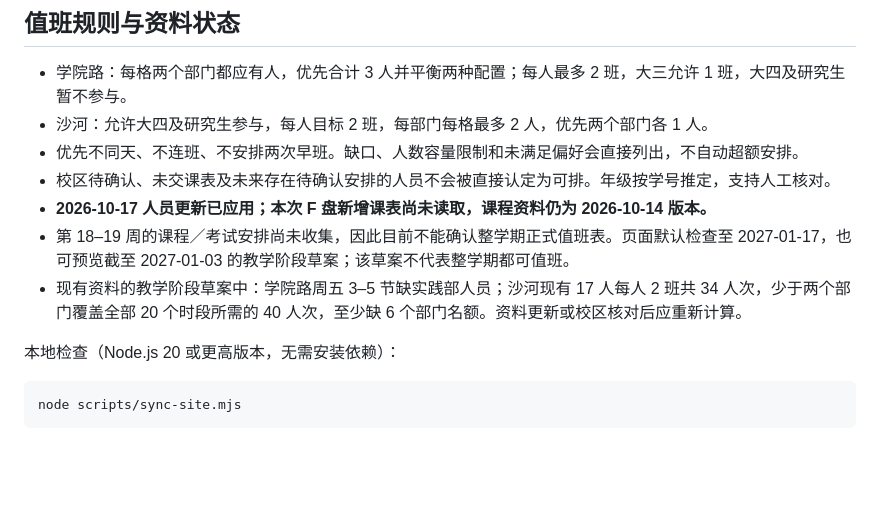
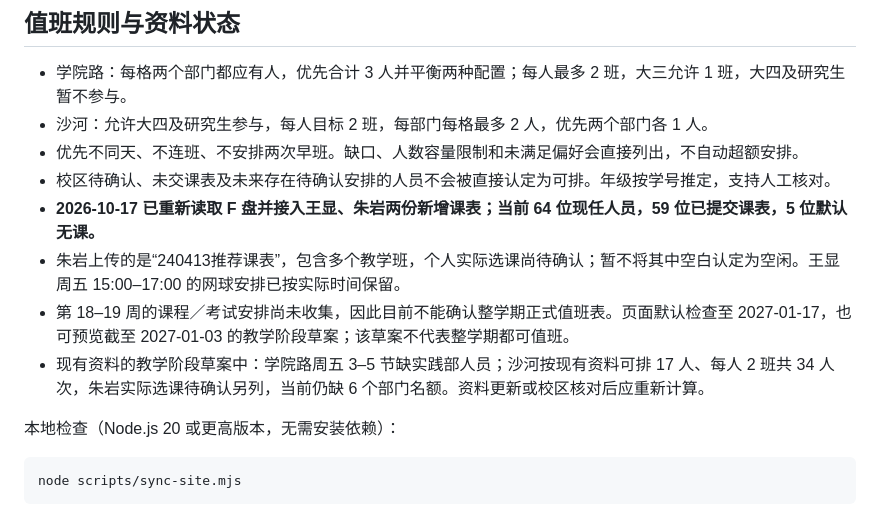
Before and after one commit to liuhaoyuray/buaa-team-schedule-2026, a Markdown page: README.md, the part around the change. GitHub-like rendering; blank space fills up the shorter version.

Commit message:
Record refreshed F drive timetables and recommendation verification status

```diff
--- a/README.md
+++ b/README.md
@@ -49,9 +49,10 @@
 - 沙河：允许大四及研究生参与，每人目标 2 班，每部门每格最多 2 人，优先两个部门各 1 人。
 - 优先不同天、不连班、不安排两次早班。缺口、人数容量限制和未满足偏好会直接列出，不自动超额安排。
 - 校区待确认、未交课表及未来存在待确认安排的人员不会被直接认定为可排。年级按学号推定，支持人工核对。
-- **2026-10-17 人员更新已应用；本次 F 盘新增课表尚未读取，课程资料仍为 2026-10-14 版本。**
+- **2026-10-17 已重新读取 F 盘并接入王显、朱岩两份新增课表；当前 64 位现任人员，59 位已提交课表，5 位默认无课。**
+- 朱岩上传的是“240413推荐课表”，包含多个教学班，个人实际选课尚待确认；暂不将其中空白认定为空闲。王显周五 15:00–17:00 的网球安排已按实际时间保留。
 - 第 18–19 周的课程／考试安排尚未收集，因此目前不能确认整学期正式值班表。页面默认检查至 2027-01-17，也可预览截至 2027-01-03 的教学阶段草案；该草案不代表整学期都可值班。
-- 现有资料的教学阶段草案中：学院路周五 3–5 节缺实践部人员；沙河现有 17 人每人 2 班共 34 人次，少于两个部门覆盖全部 20 个时段所需的 40 人次，至少缺 6 个部门名额。资料更新或校区核对后应重新计算。
+- 现有资料的教学阶段草案中：学院路周五 3–5 节缺实践部人员；沙河按现有资料可排 17 人、每人 2 班共 34 人次，朱岩实际选课待确认另列，当前仍缺 6 个部门名额。资料更新或校区核对后应重新计算。
 
 本地检查（Node.js 20 或更高版本，无需安装依赖）：
 
```
